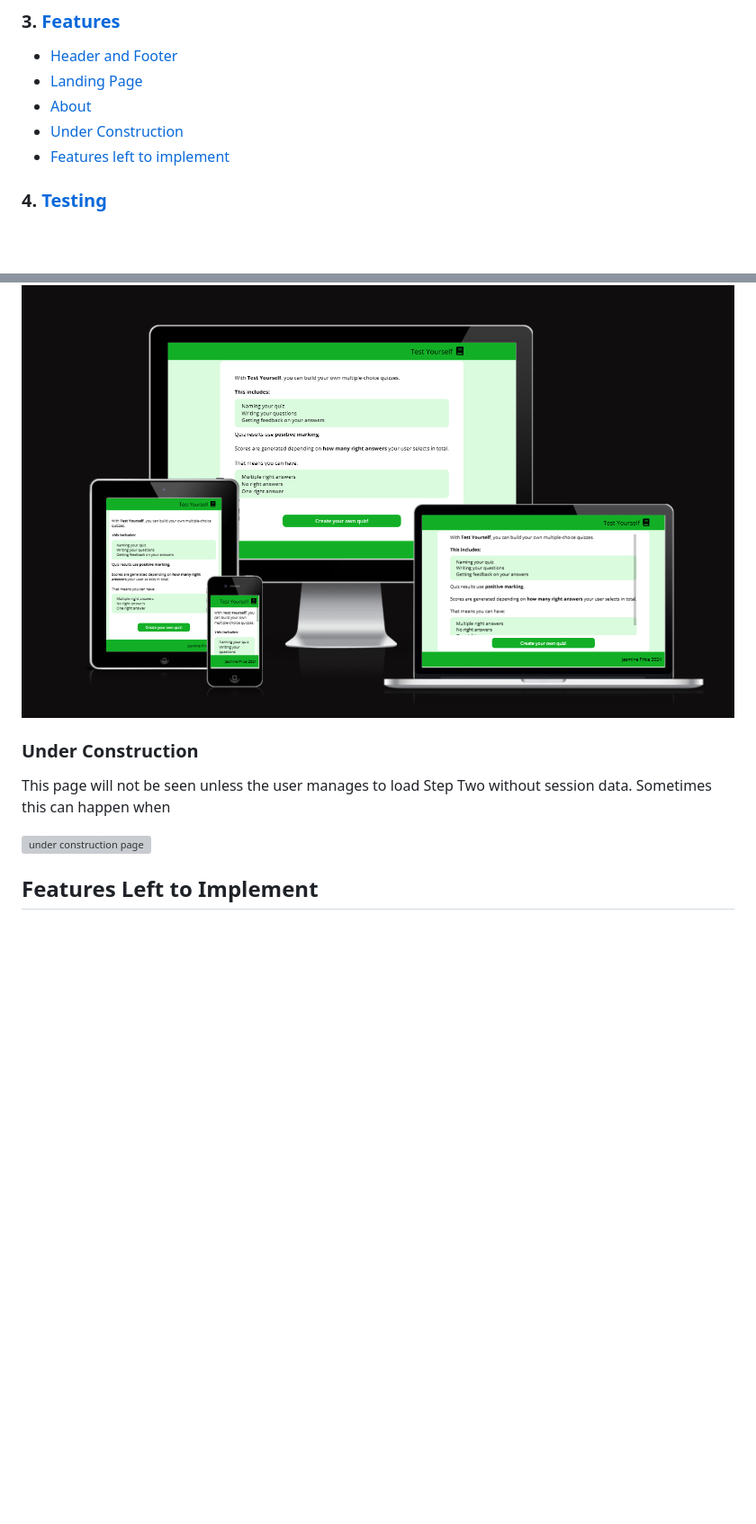
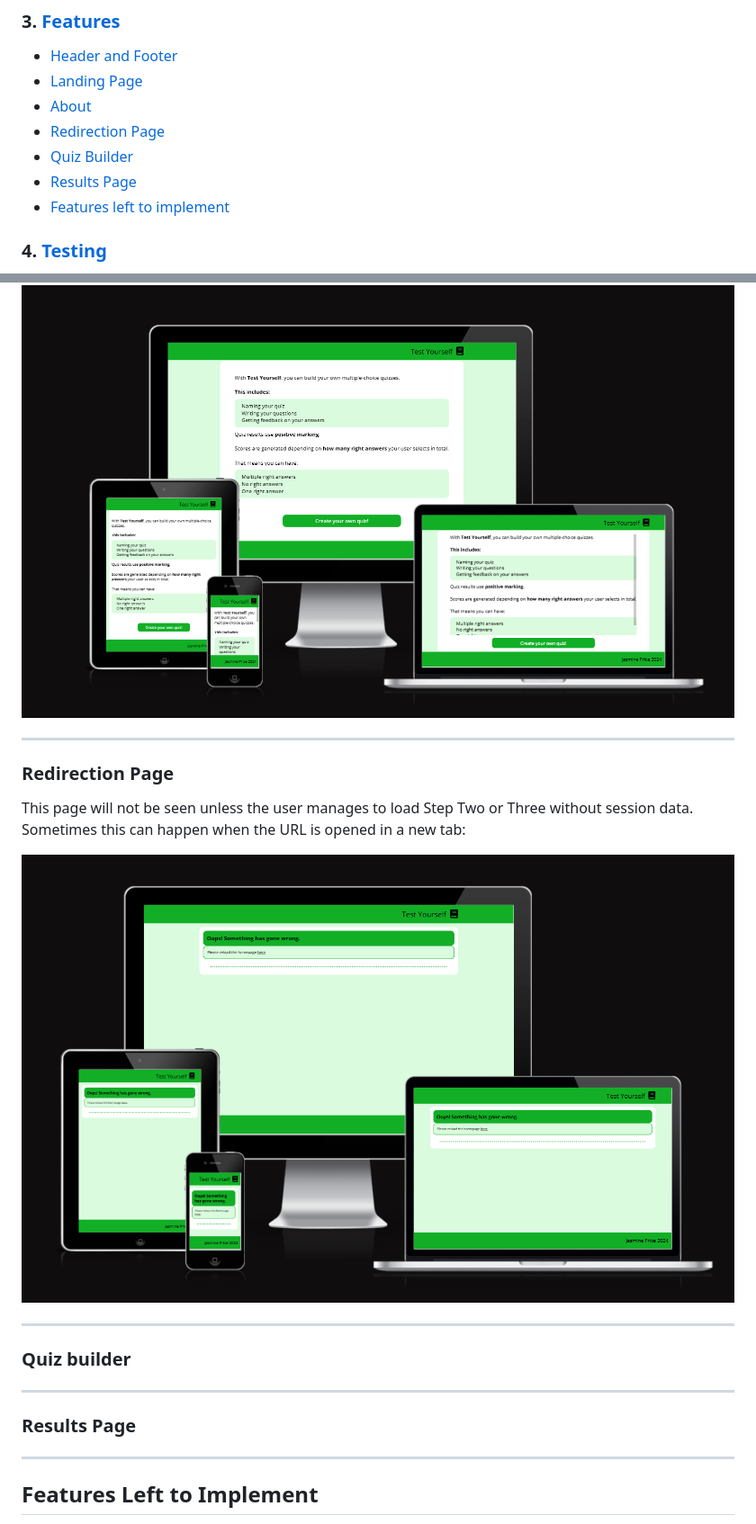
Before and after one commit to jevpr/Project-2, a Markdown page: readme.md, 2 parts joined by grey strips. Shown: that part at 90% size. Drawn GitHub-style; pictures changed too: assets/images/readmeImages/Oops.png (added); blank space fills up the shorter version; grey boxes are pictures that could not be loaded.

```diff
--- a/readme.md
+++ b/readme.md
@@ -19,7 +19,9 @@ Website Url: [https://jevpr.github.io/Test-Yourself/](https://jevpr.github.io/Te
 - [Header and Footer](#header-and-footer)
 - [Landing Page](#landing-page)
 - [About](#about)
-- [Under Construction](#under-construction)
+- [Redirection Page](#redirection-page)
+- [Quiz Builder](#quiz-builder)
+- [Results Page](#results-page)
 - [Features left to implement](#features-left-to-implement)
 
 ### 4. [Testing](#testing)
@@ -116,13 +118,28 @@ I included an about page so that users could access an explanation of the quiz b
 
 ![About Page responsivity test - showing responsive designs for mobile, tablet, laptop and pc](<assets/images/readmeImages/aboutResponsive.png>)
 
+***
 
 
-### Under Construction
+### Redirection Page
 
-This page will not be seen unless the user manages to load Step Two without session data. Sometimes this can happen when
+This page will not be seen unless the user manages to load Step Two or Three without session data. Sometimes this can happen when the URL is opened in a new tab:
 
-![under construction page](<assets/images/readmeimages/Under Construction.png>)
+![Redirection page for when the user loads Page 2 without session Data. The text reads: Oops! Something went wrong. Please reload the homepage here (with a link to the homepage)](<assets/images/readmeImages/Oops.png>)
+
+***
+
+### Quiz builder
+
+
+***
+
+### Results Page
+
+
+***
+
+
 
 ## Features Left to Implement
 
```
Also changed, not shown: 1 other file.
